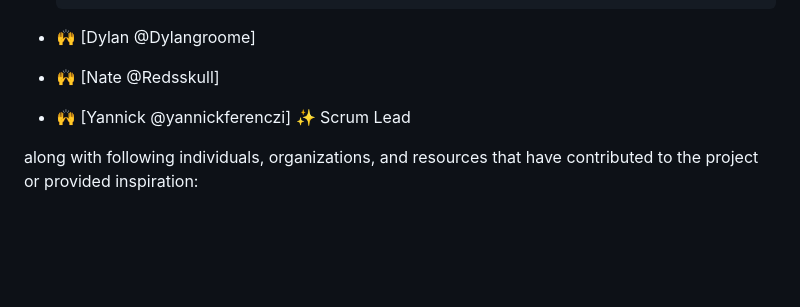
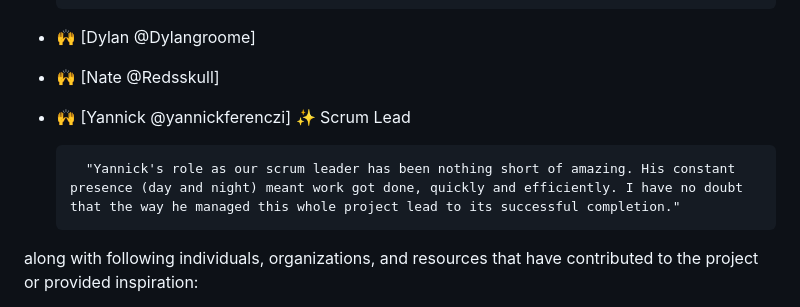
Before and after one commit to yannickferenczi/grob, a Markdown page: README.md, the part around the change. GitHub-like rendering; blank space fills up the shorter version.

Commit message:
docs: add yannick credits

```diff
--- a/README.md
+++ b/README.md
@@ -90,6 +90,8 @@ We would like to give credit to the Our PRIDE team
 - 🙌 [Nate @Redsskull]
 - 🙌 [Yannick @yannickferenczi] ✨ Scrum Lead
 
+        "Yannick's role as our scrum leader has been nothing short of amazing. His constant presence (day and night) meant work got done, quickly and efficiently. I have no doubt that the way he managed this whole project lead to its successful completion."
+
 along with following individuals, organizations, and resources that have contributed to the project or provided inspiration:
 
 - ✨ [Alissa Troiano] ✨ Hackteam Manager
```
